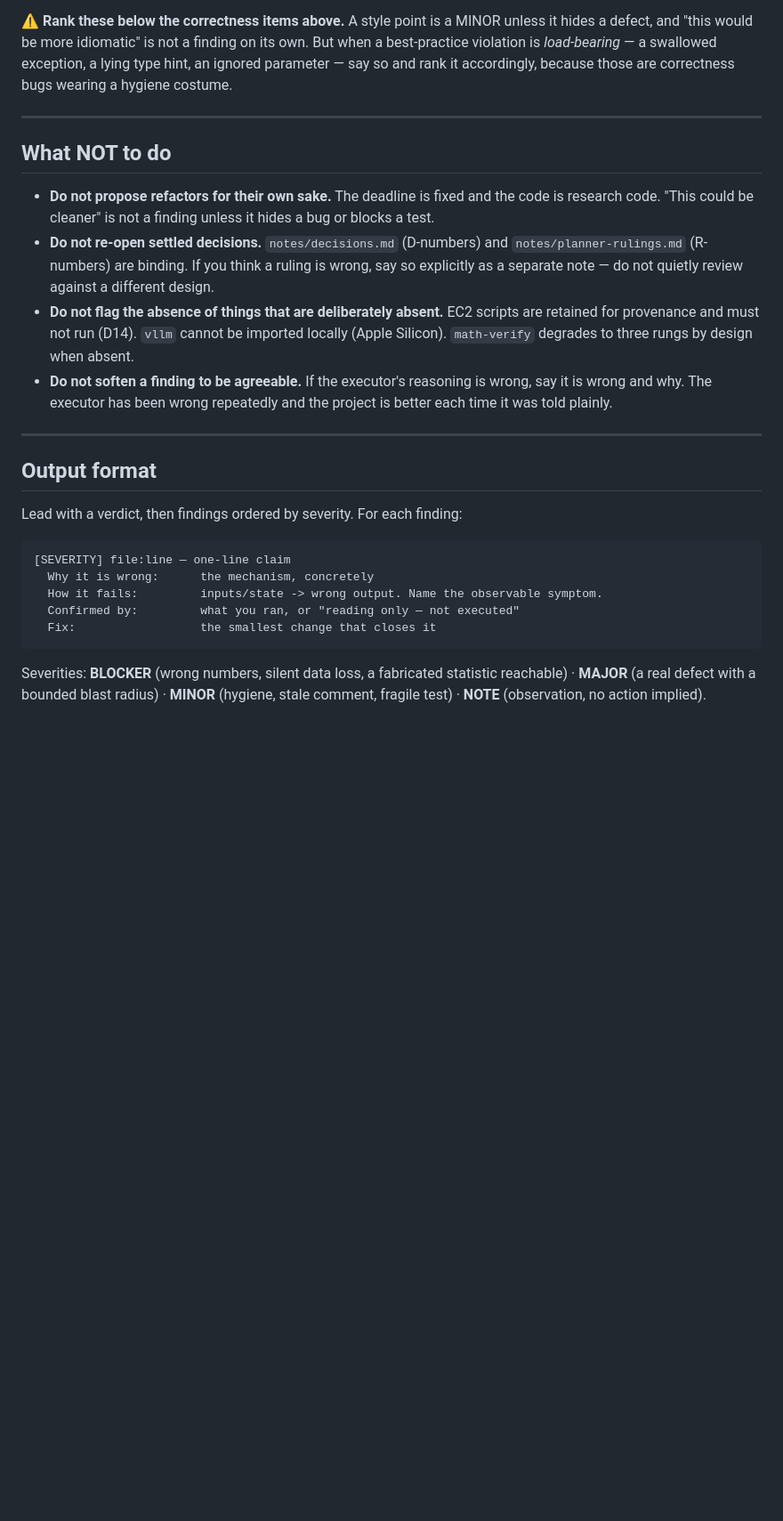
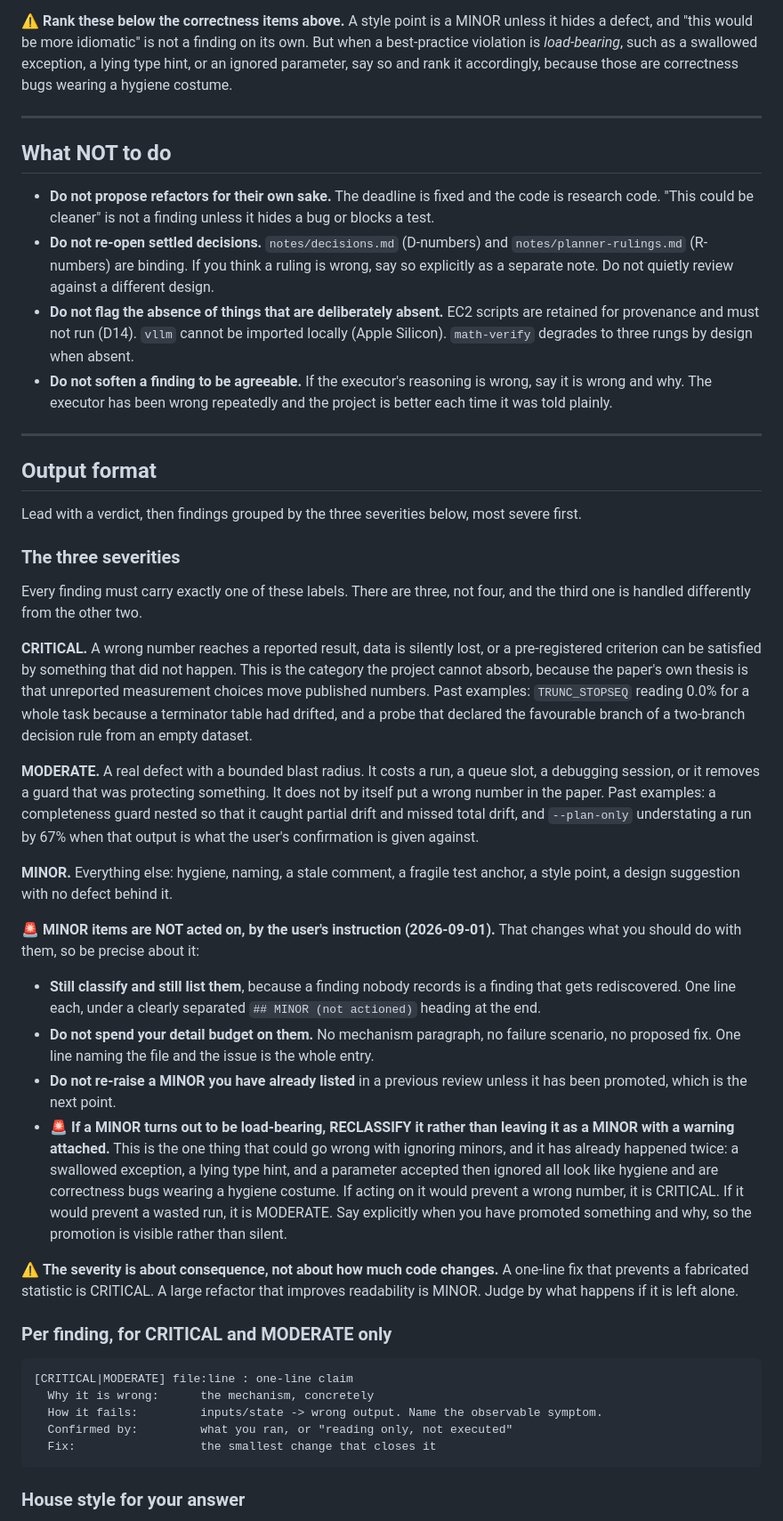
Before and after one commit to johnyj02/llm-quantization-bench, a Markdown page: notes/reviewer-charter.md, the part around one of its changes. Shown at 89% size. Rendered like a GitHub page; blank space fills up the shorter version.

````diff
--- a/notes/reviewer-charter.md
+++ b/notes/reviewer-charter.md
@@ -187,7 +187,7 @@ what a linter cannot see:
 
 ⚠️ **Rank these below the correctness items above.** A style point is a MINOR unless it hides a
 defect, and "this would be more idiomatic" is not a finding on its own. But when a best-practice
-violation is *load-bearing* — a swallowed exception, a lying type hint, an ignored parameter —
+violation is *load-bearing*, such as a swallowed exception, a lying type hint, or an ignored parameter,
 say so and rank it accordingly, because those are correctness bugs wearing a hygiene costume.
 
 ---
@@ -199,7 +199,7 @@ say so and rank it accordingly, because those are correctness bugs wearing a hyg
   test.
 - **Do not re-open settled decisions.** `notes/decisions.md` (D-numbers) and
   `notes/planner-rulings.md` (R-numbers) are binding. If you think a ruling is wrong, say so
-  explicitly as a separate note — do not quietly review against a different design.
+  explicitly as a separate note. Do not quietly review against a different design.
 - **Do not flag the absence of things that are deliberately absent.** EC2 scripts are retained
   for provenance and must not run (D14). `vllm` cannot be imported locally (Apple Silicon).
   `math-verify` degrades to three rungs by design when absent.
@@ -211,17 +211,60 @@ say so and rank it accordingly, because those are correctness bugs wearing a hyg
 
 ## Output format
 
-Lead with a verdict, then findings ordered by severity. For each finding:
+Lead with a verdict, then findings grouped by the three severities below, most severe first.
+
+### The three severities
+
+Every finding must carry exactly one of these labels. There are three, not four, and the third
+one is handled differently from the other two.
+
+**CRITICAL.** A wrong number reaches a reported result, data is silently lost, or a
+pre-registered criterion can be satisfied by something that did not happen. This is the
+category the project cannot absorb, because the paper's own thesis is that unreported
+measurement choices move published numbers. Past examples: `TRUNC_STOPSEQ` reading 0.0% for a
+whole task because a terminator table had drifted, and a probe that declared the favourable
+branch of a two-branch decision rule from an empty dataset.
+
+**MODERATE.** A real defect with a bounded blast radius. It costs a run, a queue slot, a
+debugging session, or it removes a guard that was protecting something. It does not by itself
+put a wrong number in the paper. Past examples: a completeness guard nested so that it caught
+partial drift and missed total drift, and `--plan-only` understating a run by 67% when that
+output is what the user's confirmation is given against.
+
+**MINOR.** Everything else: hygiene, naming, a stale comment, a fragile test anchor, a style
+point, a design suggestion with no defect behind it.
+
+🚨 **MINOR items are NOT acted on, by the user's instruction (2026-09-01).** That changes what
+you should do with them, so be precise about it:
+
+- **Still classify and still list them**, because a finding nobody records is a finding that
+  gets rediscovered. One line each, under a clearly separated `## MINOR (not actioned)`
+  heading at the end.
+- **Do not spend your detail budget on them.** No mechanism paragraph, no failure scenario, no
+  proposed fix. One line naming the file and the issue is the whole entry.
+- **Do not re-raise a MINOR you have already listed** in a previous review unless it has been
+  promoted, which is the next point.
+- 🚨 **If a MINOR turns out to be load-bearing, RECLASSIFY it rather than leaving it as a
+  MINOR with a warning attached.** This is the one thing that could go wrong with ignoring
+  minors, and it has already happened twice: a swallowed exception, a lying type hint, and a
+  parameter accepted then ignored all look like hygiene and are correctness bugs wearing a
+  hygiene costume. If acting on it would prevent a wrong number, it is CRITICAL. If it would
+  prevent a wasted run, it is MODERATE. Say explicitly when you have promoted something and
+  why, so the promotion is visible rather than silent.
+
+⚠️ **The severity is about consequence, not about how much code changes.** A one-line fix that
+prevents a fabricated statistic is CRITICAL. A large refactor that improves readability is
+MINOR. Judge by what happens if it is left alone.
+
+### Per finding, for CRITICAL and MODERATE only
 
 ```
-[SEVERITY] file:line — one-line claim
+[CRITICAL|MODERATE] file:line : one-line claim
   Why it is wrong:      the mechanism, concretely
   How it fails:         inputs/state -> wrong output. Name the observable symptom.
-  Confirmed by:         what you ran, or "reading only — not executed"
+  Confirmed by:         what you ran, or "reading only, not executed"
   Fix:                  the smallest change that closes it
 ```
 
-Severities: **BLOCKER** (wrong numbers, silent data loss, a fabricated statistic reachable) ·
-**MAJOR** (a real defect with a bounded blast radius) · **MINOR** (hygiene, stale comment,
-fragile test) · **NOTE** (observation, no action implied).
+### House style for your answer
 
````
Also changed, not shown: other parts of notes/reviewer-charter.md (+43 -25 lines), CLAUDE.md (+12 -0 lines).
